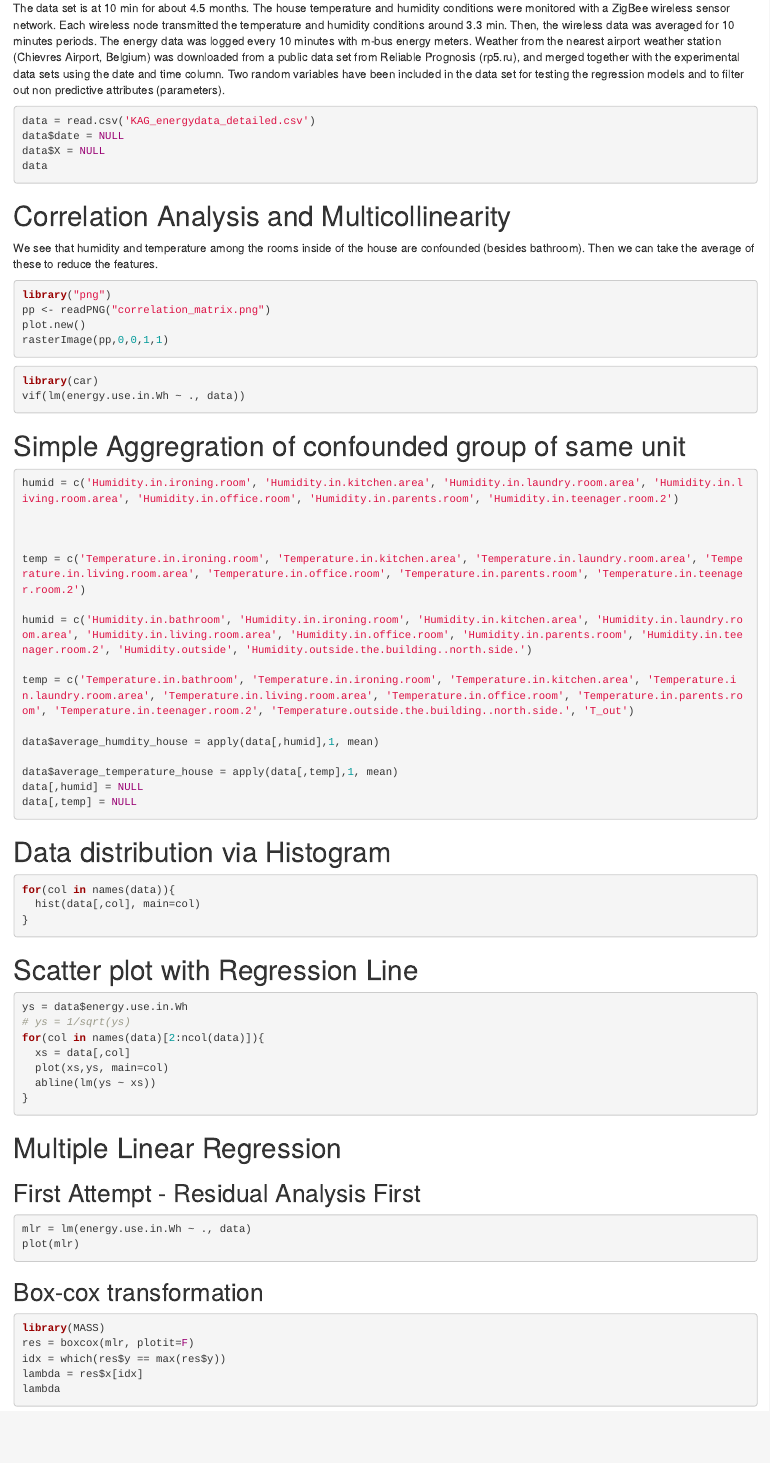
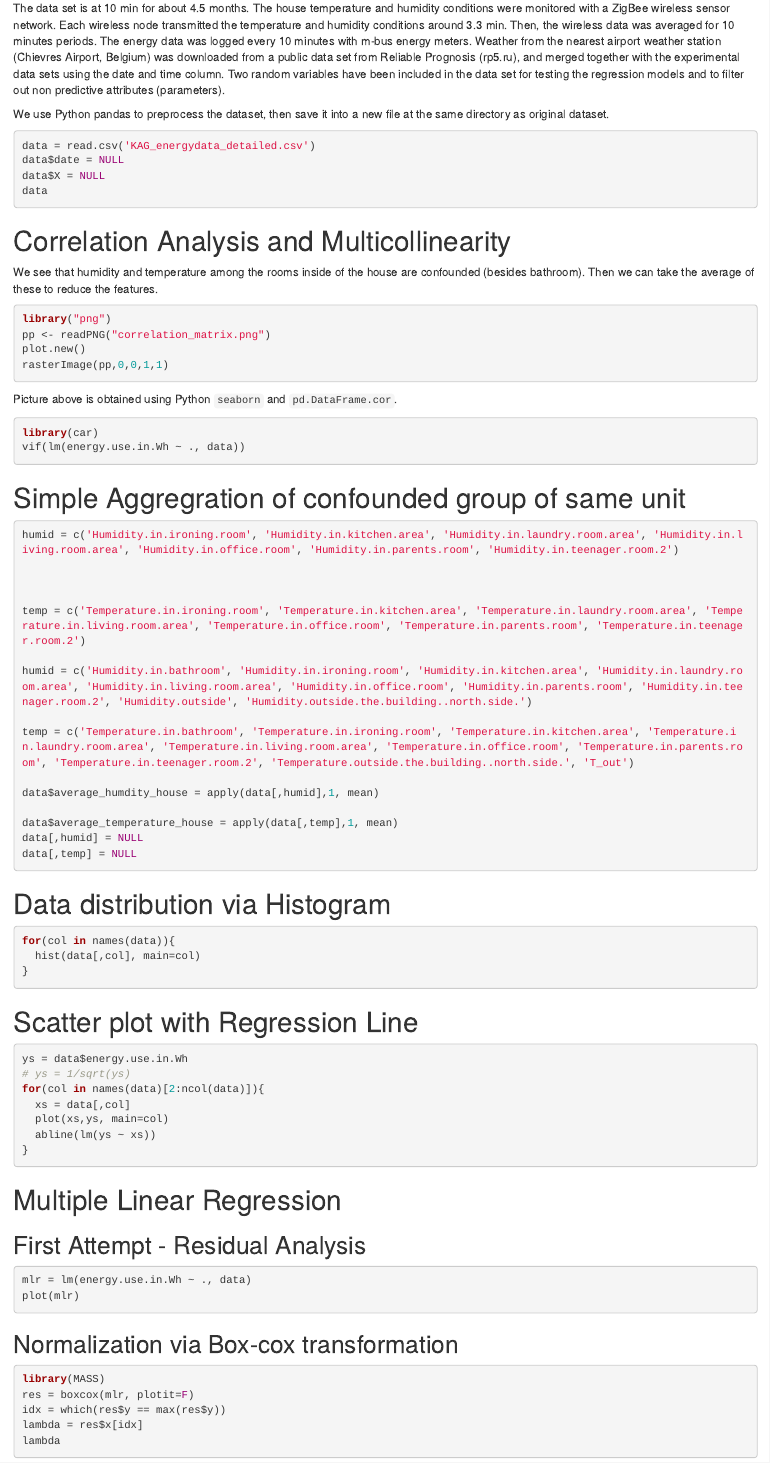
Before and after one commit to taimoon/Statistical-Analysis-Project-using-R, an R Markdown document (SMS/SMS GROUP PROJECT.Rmd): the page in a window 1100 px wide, from 280 px down. Rendered offline with R 4.5, knitr and Pandoc, with nearby package versions; the code chunks are not run, so their results and figures are left out.

Commit message:
Update SMS GROUP PROJECT.Rmd

````diff
--- a/SMS/SMS GROUP PROJECT.Rmd
+++ b/SMS/SMS GROUP PROJECT.Rmd
@@ -12,6 +12,8 @@ https://www.kaggle.com/datasets/loveall/appliances-energy-prediction
 # Data Description
 
 The data set is at 10 min for about 4.5 months. The house temperature and humidity conditions were monitored with a ZigBee wireless sensor network. Each wireless node transmitted the temperature and humidity conditions around 3.3 min. Then, the wireless data was averaged for 10 minutes periods. The energy data was logged every 10 minutes with m-bus energy meters. Weather from the nearest airport weather station (Chievres Airport, Belgium) was downloaded from a public data set from Reliable Prognosis (rp5.ru), and merged together with the experimental data sets using the date and time column. Two random variables have been included in the data set for testing the regression models and to filter out non predictive attributes (parameters).
+
+We use Python pandas to preprocess the dataset, then save it into a new file at the same directory as original dataset.
 
 
 ```{r setup, include=FALSE}
@@ -35,6 +37,7 @@ pp <- readPNG("correlation_matrix.png")
 plot.new()
 rasterImage(pp,0,0,1,1)
 ```
+Picture above is obtained using Python `seaborn` and `pd.DataFrame.cor`.
 
 ```{r}
 library(car)
@@ -82,14 +85,14 @@ for(col in names(data)[2:ncol(data)]){
 
 # Multiple Linear Regression
 
-## First Attempt - Residual Analysis First
+## First Attempt - Residual Analysis
 ```{r}
 mlr = lm(energy.use.in.Wh ~ ., data)
 plot(mlr)
 ```
 
 
-## Box-cox transformation
+## Normalization via Box-cox transformation
 
 ```{r}
 library(MASS)
````
Also changed, not shown: SMS/SMS GROUP PROJECT.Rmd (8 more changed lines).
